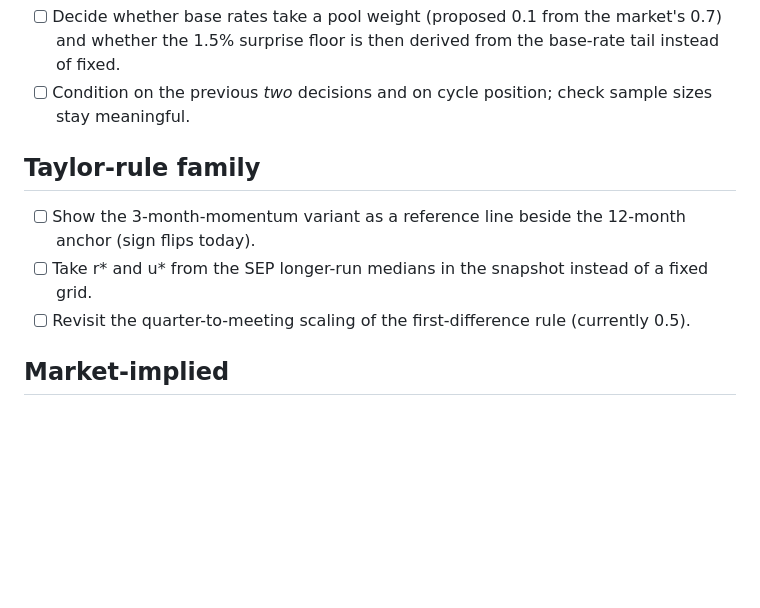
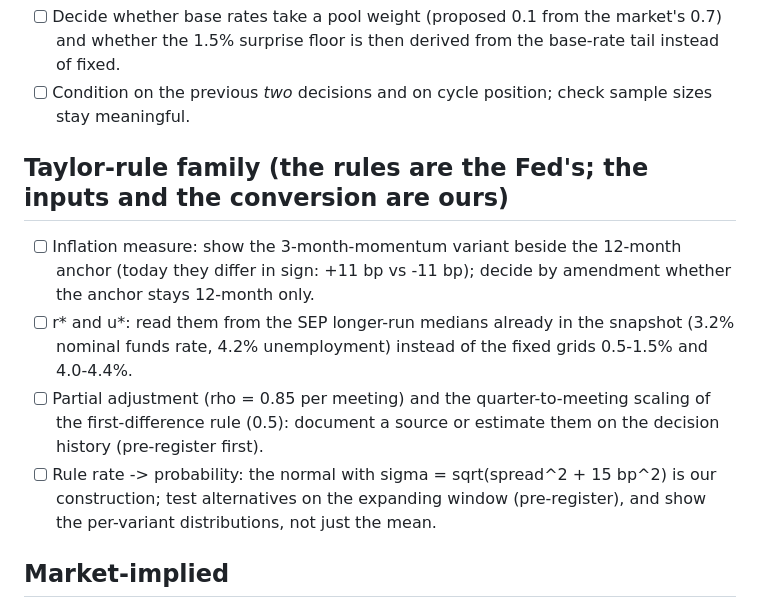
Before and after one commit to kmt112/fed-forecast, a Markdown page: docs/TODO.md, the part around the change. Drawn GitHub-style; blank space fills up the shorter version.

Commit message:
Backlog: Taylor-family input and conversion items
Co-Authored-By: Claude Fable 5.1 <noreply@anthropic.com>

```diff
--- a/docs/TODO.md
+++ b/docs/TODO.md
@@ -30,10 +30,15 @@ and, where it is a fitted model, a pre-registered spec and the expanding-window
       floor is then derived from the base-rate tail instead of fixed.
 - [ ] Condition on the previous *two* decisions and on cycle position; check sample sizes stay meaningful.
 
-## Taylor-rule family
-- [ ] Show the 3-month-momentum variant as a reference line beside the 12-month anchor (sign flips today).
-- [ ] Take r* and u* from the SEP longer-run medians in the snapshot instead of a fixed grid.
-- [ ] Revisit the quarter-to-meeting scaling of the first-difference rule (currently 0.5).
+## Taylor-rule family (the rules are the Fed's; the inputs and the conversion are ours)
+- [ ] Inflation measure: show the 3-month-momentum variant beside the 12-month anchor (today they differ in sign:
+      +11 bp vs -11 bp); decide by amendment whether the anchor stays 12-month only.
+- [ ] r* and u*: read them from the SEP longer-run medians already in the snapshot (3.2% nominal funds rate,
+      4.2% unemployment) instead of the fixed grids 0.5-1.5% and 4.0-4.4%.
+- [ ] Partial adjustment (rho = 0.85 per meeting) and the quarter-to-meeting scaling of the first-difference rule
+      (0.5): document a source or estimate them on the decision history (pre-register first).
+- [ ] Rule rate -> probability: the normal with sigma = sqrt(spread^2 + 15 bp^2) is our construction; test
+      alternatives on the expanding window (pre-register), and show the per-variant distributions, not just the mean.
 
 ## Market-implied
 - [ ] Second futures price source with an agreement check (broker API; CME blocks scripts).
```
